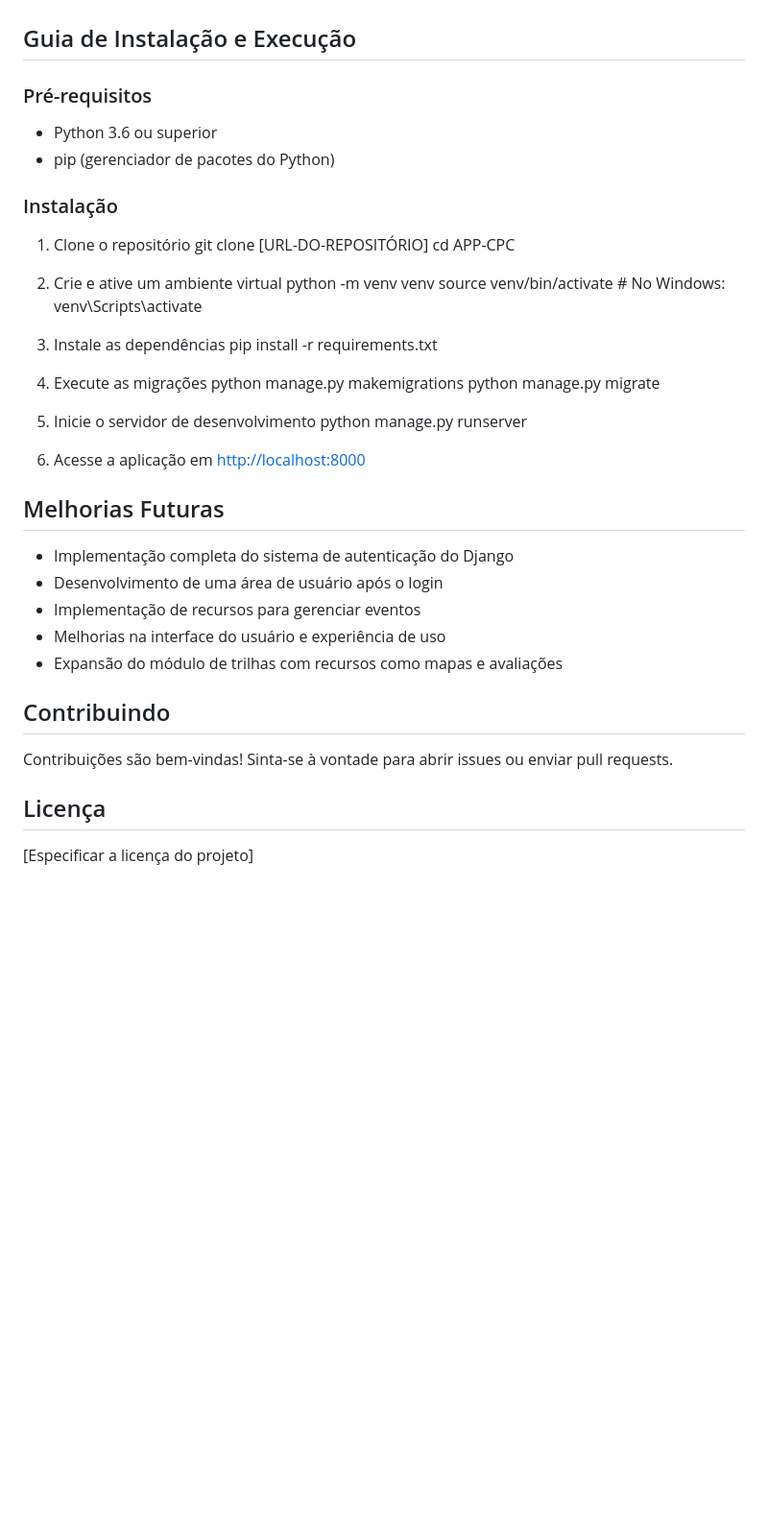
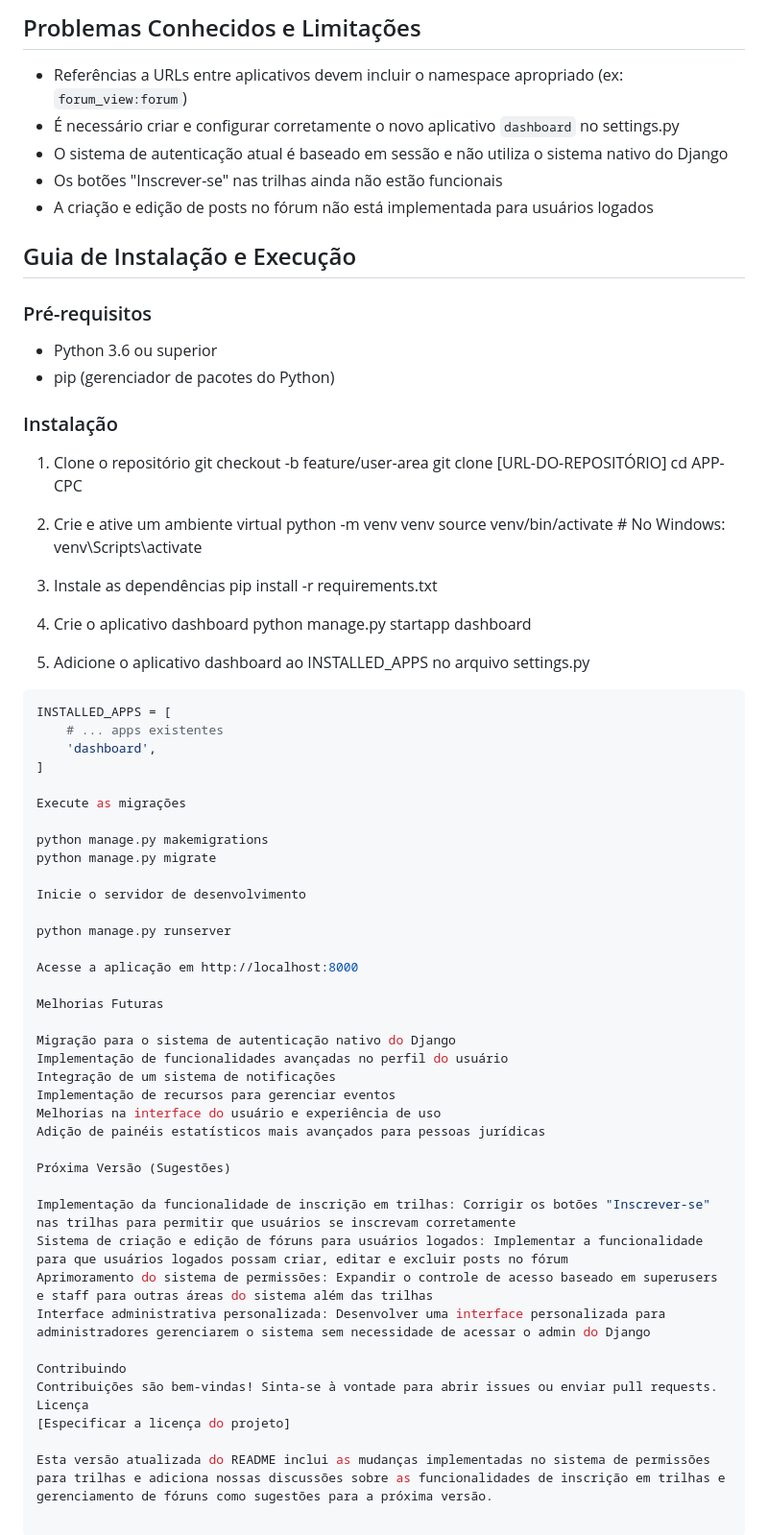
Before and after one commit to Silviolpires/Caminhos-PC, a Markdown page: README.md, the part around one of its changes. Shown at 96% size. Rendered like a GitHub page; blank space fills up the shorter version.

Commit message:
docs: atualiza README com implementações de permissões para trilhas

````diff
--- a/README.md
+++ b/README.md
@@ -68,3 +110,9 @@ Permite interação entre os usuários do sistema.
+## Problemas Conhecidos e Limitações
+- Referências a URLs entre aplicativos devem incluir o namespace apropriado (ex: `forum_view:forum`)
+- É necessário criar e configurar corretamente o novo aplicativo `dashboard` no settings.py
+- O sistema de autenticação atual é baseado em sessão e não utiliza o sistema nativo do Django
+- Os botões "Inscrever-se" nas trilhas ainda não estão funcionais
+- A criação e edição de posts no fórum não está implementada para usuários logados
 
 ## Guia de Instalação e Execução
 
@@ -74,6 +122,7 @@ Permite interação entre os usuários do sistema.
 
 ### Instalação
 1. Clone o repositório
+git checkout -b feature/user-area
 git clone [URL-DO-REPOSITÓRIO]
 cd APP-CPC
 
@@ -84,24 +133,46 @@ source venv/bin/activate  # No Windows: venv\Scripts\activate
 3. Instale as dependências
 pip install -r requirements.txt
 
-4. Execute as migrações
+4. Crie o aplicativo dashboard
+python manage.py startapp dashboard
+
+5. Adicione o aplicativo dashboard ao INSTALLED_APPS no arquivo settings.py
+```python
+INSTALLED_APPS = [
+    # ... apps existentes
+    'dashboard',
+]
+
+Execute as migrações
+
 python manage.py makemigrations
 python manage.py migrate
 
-5. Inicie o servidor de desenvolvimento
+Inicie o servidor de desenvolvimento
+
 python manage.py runserver
 
-6. Acesse a aplicação em [http://localhost:8000](http://localhost:8000)
+Acesse a aplicação em http://localhost:8000
 
-## Melhorias Futuras
-- Implementação completa do sistema de autenticação do Django
-- Desenvolvimento de uma área de usuário após o login
-- Implementação de recursos para gerenciar eventos
-- Melhorias na interface do usuário e experiência de uso
-- Expansão do módulo de trilhas com recursos como mapas e avaliações
+Melhorias Futuras
 
-## Contribuindo
+Migração para o sistema de autenticação nativo do Django
+Implementação de funcionalidades avançadas no perfil do usuário
+Integração de um sistema de notificações
+Implementação de recursos para gerenciar eventos
+Melhorias na interface do usuário e experiência de uso
+Adição de painéis estatísticos mais avançados para pessoas jurídicas
+
+Próxima Versão (Sugestões)
+
+Implementação da funcionalidade de inscrição em trilhas: Corrigir os botões "Inscrever-se" nas trilhas para permitir que usuários se inscrevam corretamente
+Sistema de criação e edição de fóruns para usuários logados: Implementar a funcionalidade para que usuários logados possam criar, editar e excluir posts no fórum
+Aprimoramento do sistema de permissões: Expandir o controle de acesso baseado em superusers e staff para outras áreas do sistema além das trilhas
+Interface administrativa personalizada: Desenvolver uma interface personalizada para administradores gerenciarem o sistema sem necessidade de acessar o admin do Django
+
+Contribuindo
 Contribuições são bem-vindas! Sinta-se à vontade para abrir issues ou enviar pull requests.
+Licença
+[Especificar a licença do projeto]
 
-## Licença
-[Especificar a licença do projeto]
+Esta versão atualizada do README inclui as mudanças implementadas no sistema de permissões para trilhas e adiciona nossas discussões sobre as funcionalidades de inscrição em trilhas e gerenciamento de fóruns como sugestões para a próxima versão.
````
Also changed, not shown: other parts of README.md (+58 -16 lines).
